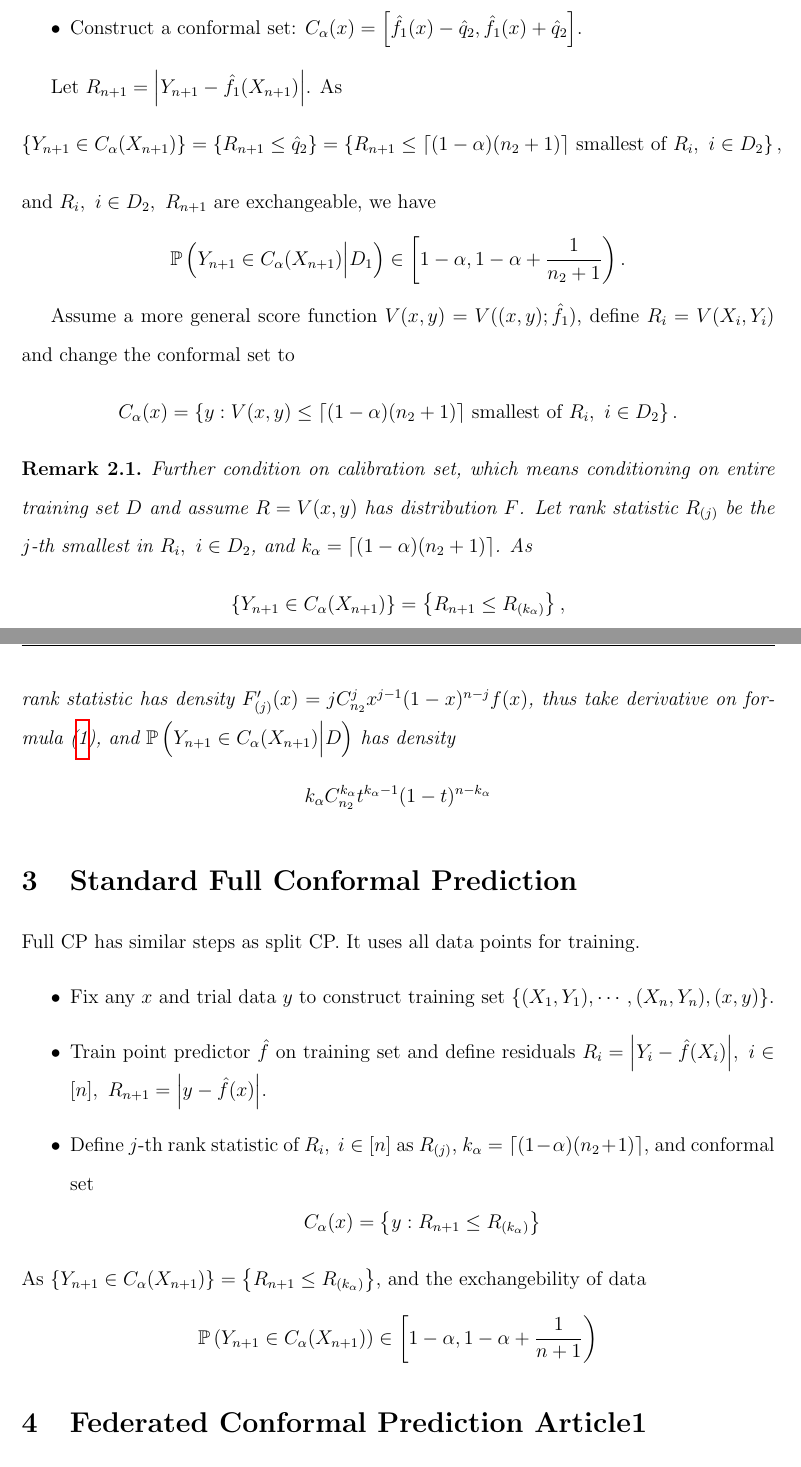
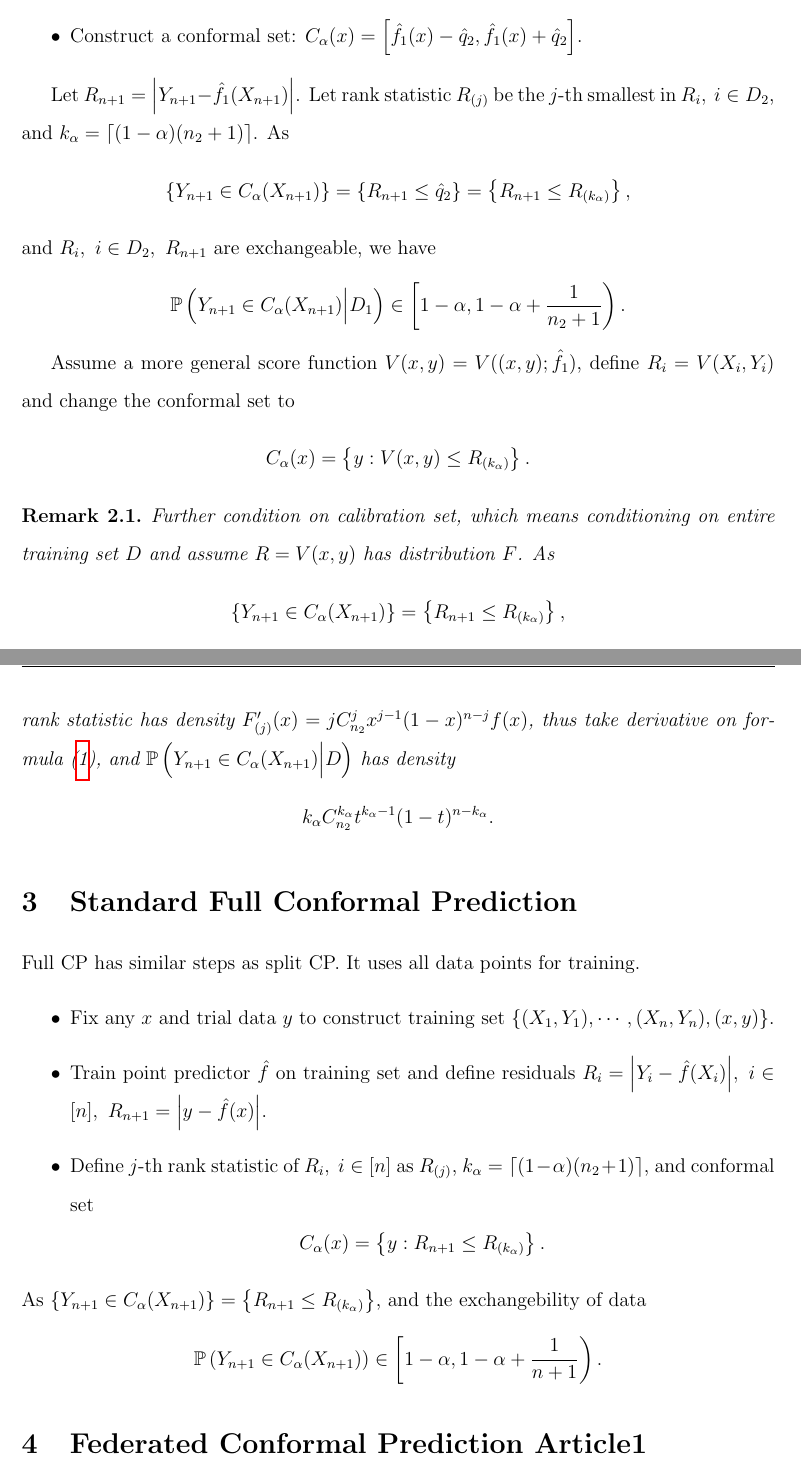
Before and after one commit to OswinMin/CoopFolderStat, a LaTeX document (Notes/Federated Conformal Prediction/General/1.tex): two parts of pages 2 and 3 of 4, joined at a grey line, cut so that both start at the same text. Compiled offline with pdfLaTeX.

Commit message:
修改标点

```diff
--- a/Notes/Federated Conformal Prediction/General/1.tex
+++ b/Notes/Federated Conformal Prediction/General/1.tex
@@ -74,9 +74,9 @@
     \end{itemize}
 
 
-    Let $R_{n+1}=\Big|Y_{n+1}-\hat{f}_1(X_{n+1})\Big|$. As
+    Let $R_{n+1}=\Big|Y_{n+1}-\hat{f}_1(X_{n+1})\Big|$. Let rank statistic $R_{(j)}$ be the $j$-th smallest in $R_i,\ i\in D_2$, and $k_\alpha=\lceil (1-\alpha)(n_2+1)\rceil$. As
     \begin{equation*}
-        \left\{ Y_{n+1}\in C_\alpha(X_{n+1}) \right\}=\left\{ R_{n+1}\leq\hat{q}_2 \right\}=\left\{ R_{n+1}\leq\lceil (1-\alpha)(n_2+1)\rceil\text{ smallest of }R_i,\ i\in D_2 \right\},
+        \left\{ Y_{n+1}\in C_\alpha(X_{n+1}) \right\}=\left\{ R_{n+1}\leq\hat{q}_2 \right\}=\left\{ R_{n+1}\leq R_{(k_\alpha)} \right\},
     \end{equation*}
     and $R_i,\ i\in D_2,\ R_{n+1}$ are exchangeable, we have
     \begin{equation*}
@@ -86,12 +86,12 @@
 
     Assume a more general score function $V(x,y)=V((x,y);\hat{f}_1)$, define $R_i=V(X_i,Y_i)$ and change the conformal set to
     \begin{equation*}
-        C_\alpha(x)=\left\{ y:V(x,y)\leq\lceil (1-\alpha)(n_2+1)\rceil\text{ smallest of }R_i,\ i\in D_2 \right\}.
+        C_\alpha(x)=\left\{ y:V(x,y)\leq R_{(k_\alpha)} \right\}.
     \end{equation*}
 
 
     \begin{remark}
-        Further condition on calibration set, which means conditioning on entire training set $D$ and assume $R=V(x,y)$ has distribution $F$. Let rank statistic $R_{(j)}$ be the $j$-th smallest in $R_i,\ i\in D_2$, and $k_\alpha=\lceil (1-\alpha)(n_2+1)\rceil$. As
+        Further condition on calibration set, which means conditioning on entire training set $D$ and assume $R=V(x,y)$ has distribution $F$. As
         \begin{equation*}
             \left\{ Y_{n+1}\in C_\alpha(X_{n+1}) \right\}=\left\{ R_{n+1}\leq R_{(k_\alpha)} \right\},
         \end{equation*}
@@ -104,7 +104,7 @@
         \end{align}
         rank statistic has density $F_{(j)}'(x)=jC_{n_2}^jx^{j-1}(1-x)^{n-j}f(x)$, thus take derivative on formula (\ref{formula1}), and $\mathbb{P}\left( Y_{n+1}\in C_\alpha(X_{n+1})\Big|D \right)$ has density
         \begin{equation*}
-            k_\alpha C_{n_2}^{k_\alpha}t^{k_\alpha-1}(1-t)^{n-k_\alpha}
+            k_\alpha C_{n_2}^{k_\alpha}t^{k_\alpha-1}(1-t)^{n-k_\alpha}.
         \end{equation*}
     \end{remark}
 
@@ -116,12 +116,12 @@
         \item Train point predictor $\hat{f}$ on training set and define residuals $R_i=\Big|Y_i-\hat{f}(X_i)\Big|,\ i\in[n],\ R_{n+1}=\Big|y-\hat{f}(x)\Big|$.
         \item Define $j$-th rank statistic of $R_i,\ i\in[n]$ as $R_{(j)}$, $k_\alpha=\lceil (1-\alpha)(n_2+1)\rceil$, and conformal set
         \begin{equation*}
-            C_\alpha(x)=\left\{ y:R_{n+1}\leq R_{(k_\alpha)} \right\}
+            C_\alpha(x)=\left\{ y:R_{n+1}\leq R_{(k_\alpha)} \right\}.
         \end{equation*}
     \end{itemize}
     As $\left\{ Y_{n+1}\in C_\alpha(X_{n+1}) \right\}=\left\{ R_{n+1}\leq R_{(k_\alpha)} \right\}$, and the exchangebility of data
     \begin{equation*}
-        \mathbb{P}\left( Y_{n+1}\in C_\alpha(X_{n+1}) \right)\in\left[1-\alpha,1-\alpha+\dfrac{1}{n+1}\right)
+        \mathbb{P}\left( Y_{n+1}\in C_\alpha(X_{n+1}) \right)\in\left[1-\alpha,1-\alpha+\dfrac{1}{n+1}\right).
     \end{equation*}
 
 
```
Also changed, not shown: Notes/Federated Conformal Prediction/General/1.pdf.
